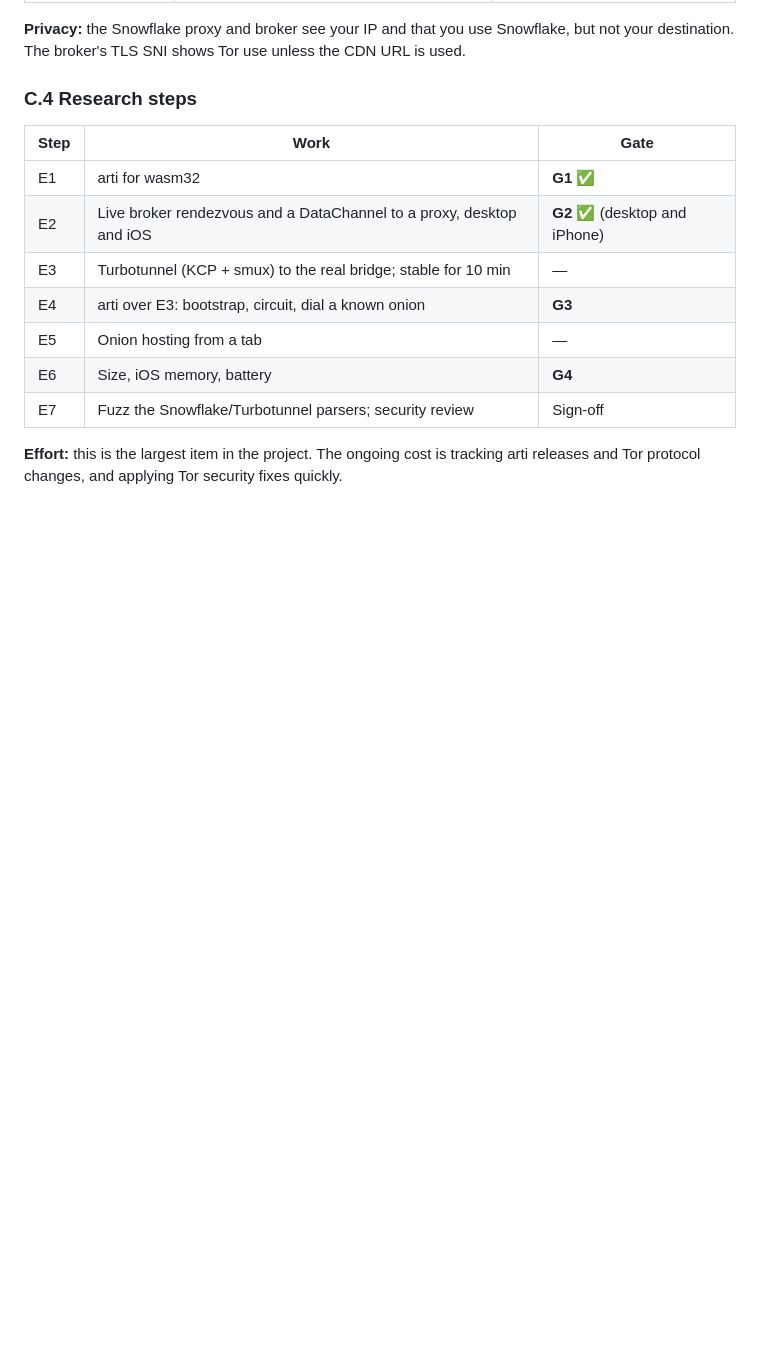
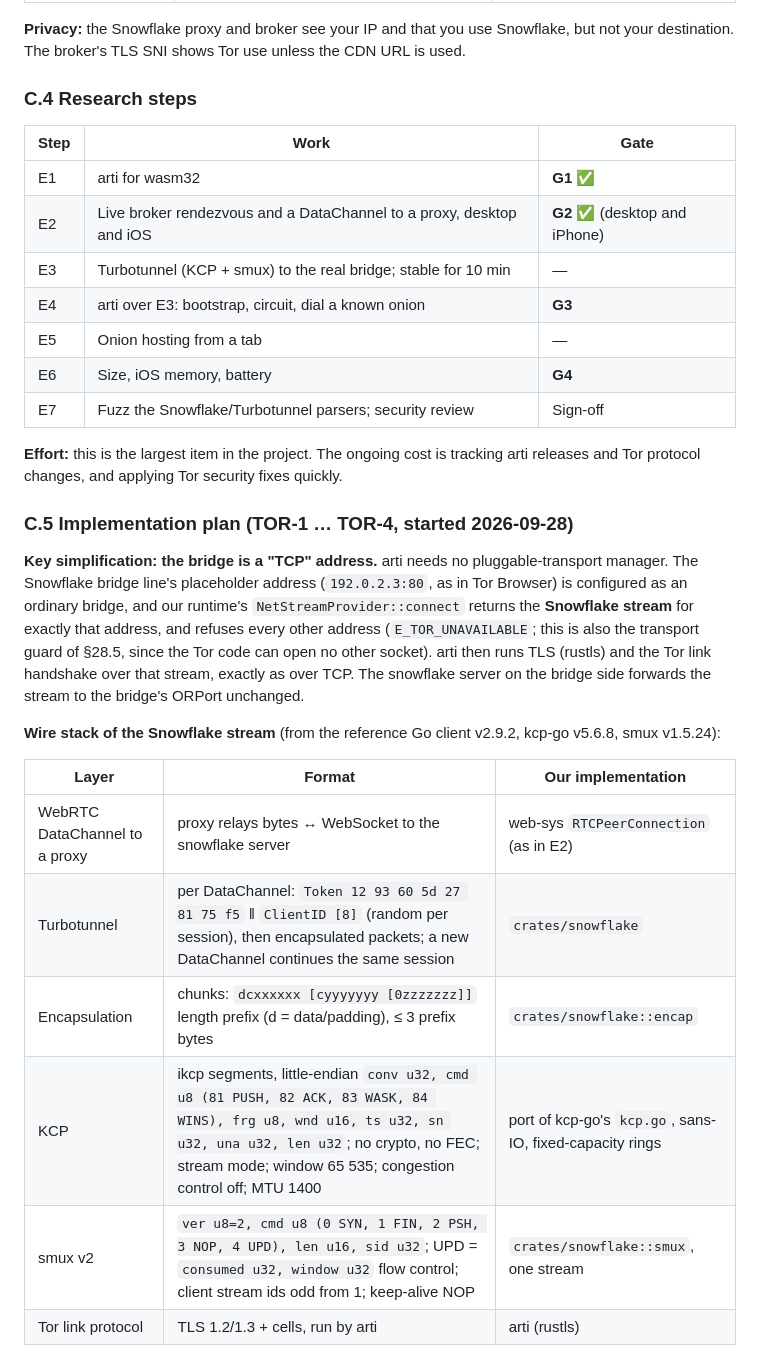
Before and after one commit to darkcite/ephem, a Markdown page: docs/P2P-CHAT.md, the part around one of its changes. Rendered like a GitHub page; blank space fills up the shorter version.

```diff
--- a/docs/P2P-CHAT.md
+++ b/docs/P2P-CHAT.md
@@ -1512,3 +1512,18 @@ Candidate line: `a=candidate:{foundation} 1 udp {priority} {addr} {port} typ {ho
 
 **Effort:** this is the largest item in the project. The ongoing cost is tracking arti releases and Tor protocol changes, and applying Tor security fixes quickly.
 
+### C.5 Implementation plan (TOR-1 … TOR-4, started 2026-09-28)
+
+**Key simplification: the bridge is a "TCP" address.** arti needs no pluggable-transport manager. The Snowflake bridge line's placeholder address (`192.0.2.3:80`, as in Tor Browser) is configured as an ordinary bridge, and our runtime's `NetStreamProvider::connect` returns the **Snowflake stream** for exactly that address, and refuses every other address (`E_TOR_UNAVAILABLE`; this is also the transport guard of §28.5, since the Tor code can open no other socket). arti then runs TLS (rustls) and the Tor link handshake over that stream, exactly as over TCP. The snowflake server on the bridge side forwards the stream to the bridge's ORPort unchanged.
+
+**Wire stack of the Snowflake stream** (from the reference Go client v2.9.2, kcp-go v5.6.8, smux v1.5.24):
+
+| Layer | Format | Our implementation |
+|---|---|---|
+| WebRTC DataChannel to a proxy | proxy relays bytes ↔ WebSocket to the snowflake server | web-sys `RTCPeerConnection` (as in E2) |
+| Turbotunnel | per DataChannel: `Token 12 93 60 5d 27 81 75 f5` ‖ `ClientID [8]` (random per session), then encapsulated packets; a new DataChannel continues the same session | `crates/snowflake` |
+| Encapsulation | chunks: `dcxxxxxx [cyyyyyyy [0zzzzzzz]]` length prefix (d = data/padding), ≤ 3 prefix bytes | `crates/snowflake::encap` |
+| KCP | ikcp segments, little-endian `conv u32, cmd u8 (81 PUSH, 82 ACK, 83 WASK, 84 WINS), frg u8, wnd u16, ts u32, sn u32, una u32, len u32`; no crypto, no FEC; stream mode; window 65 535; congestion control off; MTU 1400 | port of kcp-go's `kcp.go`, sans-IO, fixed-capacity rings |
+| smux v2 | `ver u8=2, cmd u8 (0 SYN, 1 FIN, 2 PSH, 3 NOP, 4 UPD), len u16, sid u32`; UPD = `consumed u32, window u32` flow control; client stream ids odd from 1; keep-alive NOP | `crates/snowflake::smux`, one stream |
+| Tor link protocol | TLS 1.2/1.3 + cells, run by arti | arti (rustls) |
+
```
Also changed, not shown: other parts of docs/P2P-CHAT.md (+24 -0 lines).
